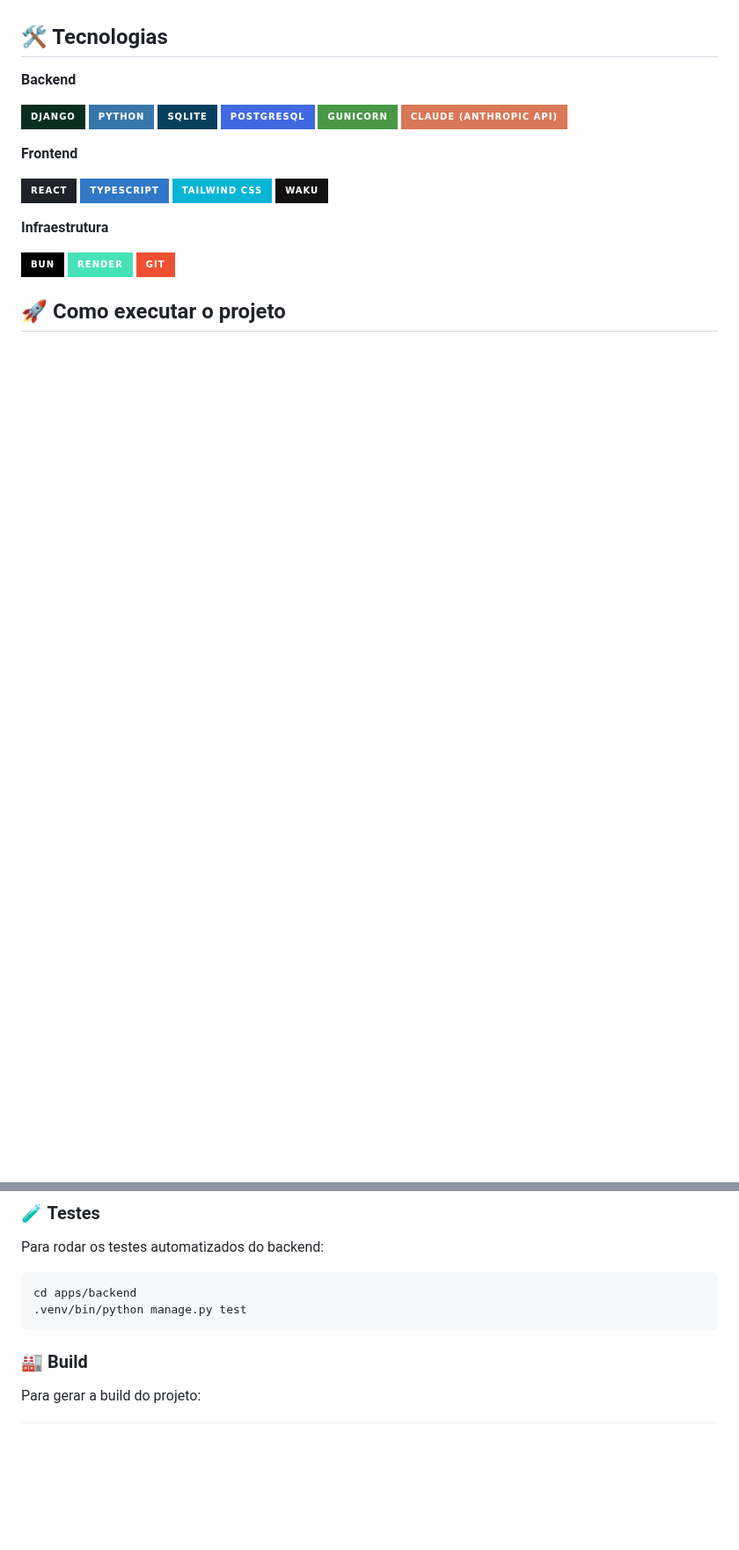
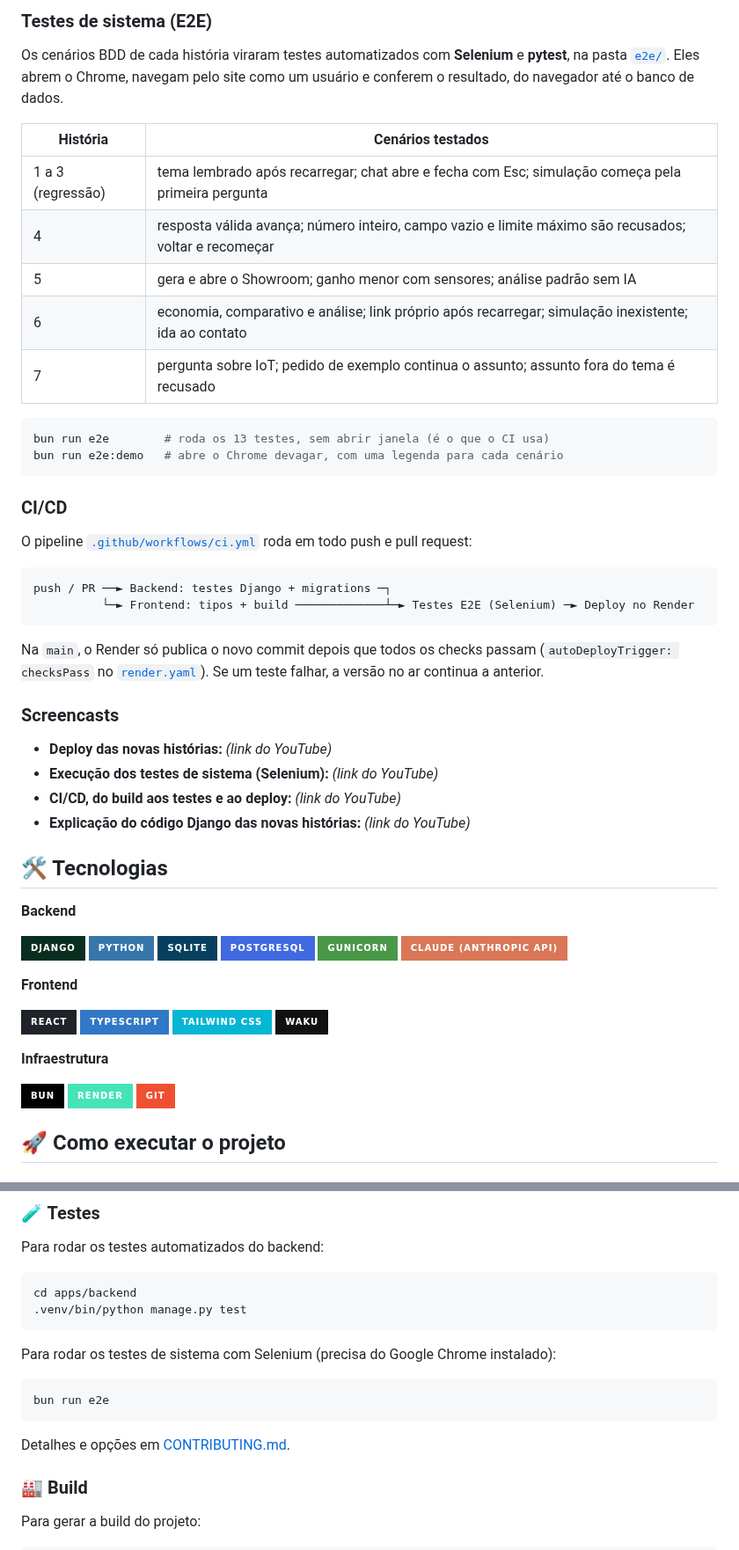
Before and after one commit to PauloRegisss/Projetos-2, a Markdown page: README.md, 2 parts joined by grey strips. Shown at 88% size. Drawn GitHub-style; badges without logos; blank space fills up the shorter version.

````diff
--- a/README.md
+++ b/README.md
@@ -125,3 +142,37 @@ https://www.youtube.com/watch?v=sYD3GoiuwKU
+### Testes de sistema (E2E)
+
+Os cenários BDD de cada história viraram testes automatizados com **Selenium** e **pytest**, na pasta [`e2e/`](./e2e). Eles abrem o Chrome, navegam pelo site como um usuário e conferem o resultado, do navegador até o banco de dados.
+
+| História | Cenários testados |
+|----------|-------------------|
+| 1 a 3 (regressão) | tema lembrado após recarregar; chat abre e fecha com Esc; simulação começa pela primeira pergunta |
+| 4 | resposta válida avança; número inteiro, campo vazio e limite máximo são recusados; voltar e recomeçar |
+| 5 | gera e abre o Showroom; ganho menor com sensores; análise padrão sem IA |
+| 6 | economia, comparativo e análise; link próprio após recarregar; simulação inexistente; ida ao contato |
+| 7 | pergunta sobre IoT; pedido de exemplo continua o assunto; assunto fora do tema é recusado |
+
+```bash
+bun run e2e        # roda os 13 testes, sem abrir janela (é o que o CI usa)
+bun run e2e:demo   # abre o Chrome devagar, com uma legenda para cada cenário
+```
+
+### CI/CD
+
+O pipeline [`.github/workflows/ci.yml`](./.github/workflows/ci.yml) roda em todo push e pull request:
+
+```text
+push / PR ──► Backend: testes Django + migrations ─┐
+          └─► Frontend: tipos + build ─────────────┴─► Testes E2E (Selenium) ─► Deploy no Render
+```
+
+Na `main`, o Render só publica o novo commit depois que todos os checks passam (`autoDeployTrigger: checksPass` no [`render.yaml`](./render.yaml)). Se um teste falhar, a versão no ar continua a anterior.
+
+### Screencasts
+
+- **Deploy das novas histórias:** _(link do YouTube)_
+- **Execução dos testes de sistema (Selenium):** _(link do YouTube)_
+- **CI/CD, do build aos testes e ao deploy:** _(link do YouTube)_
+- **Explicação do código Django das novas histórias:** _(link do YouTube)_
 
 ## 🛠️ Tecnologias
 
@@ -258,6 +309,14 @@ cd apps/backend
 .venv/bin/python manage.py test
 ```
 
+Para rodar os testes de sistema com Selenium (precisa do Google Chrome instalado):
+
+```bash
+bun run e2e
+```
+
+Detalhes e opções em [CONTRIBUTING.md](./CONTRIBUTING.md#6-testes).
+
 ### 🏭 Build
 
 Para gerar a build do projeto:
````
Also changed, not shown: other parts of README.md (+41 -20 lines), historias.md (+11 -9 lines).
